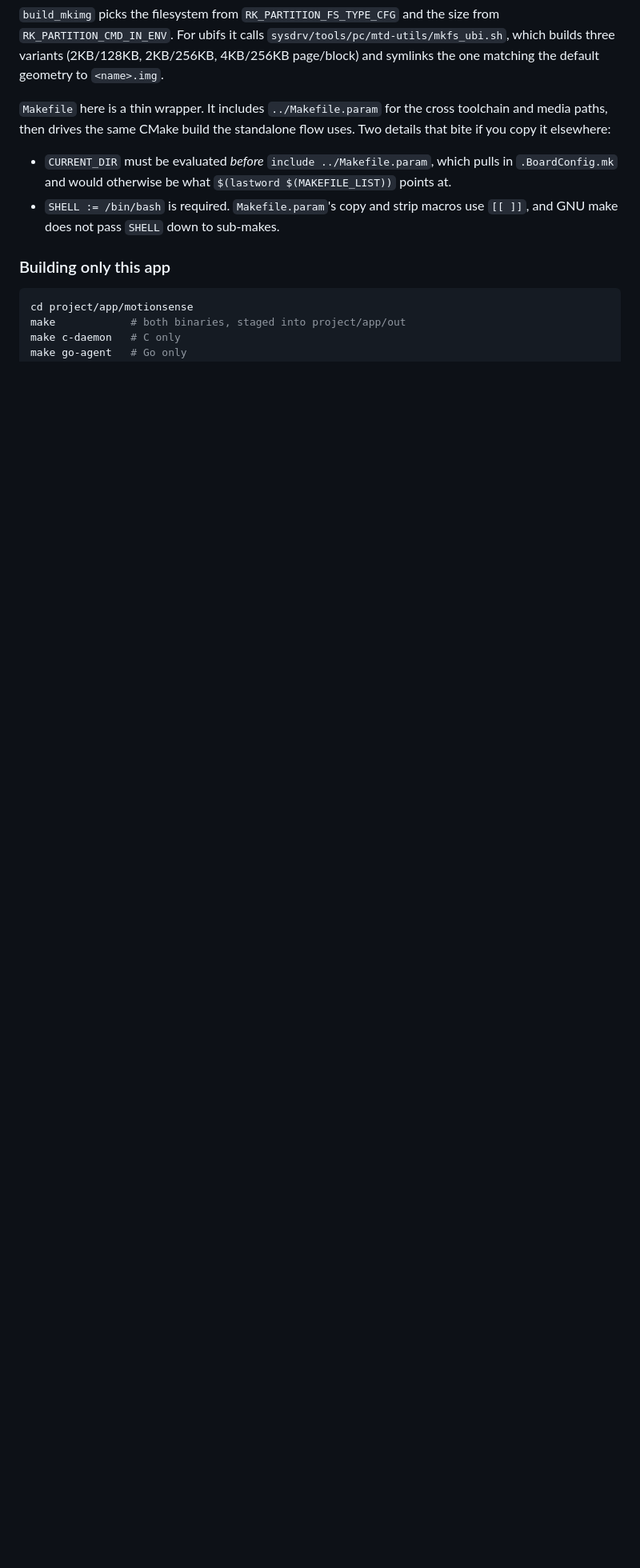
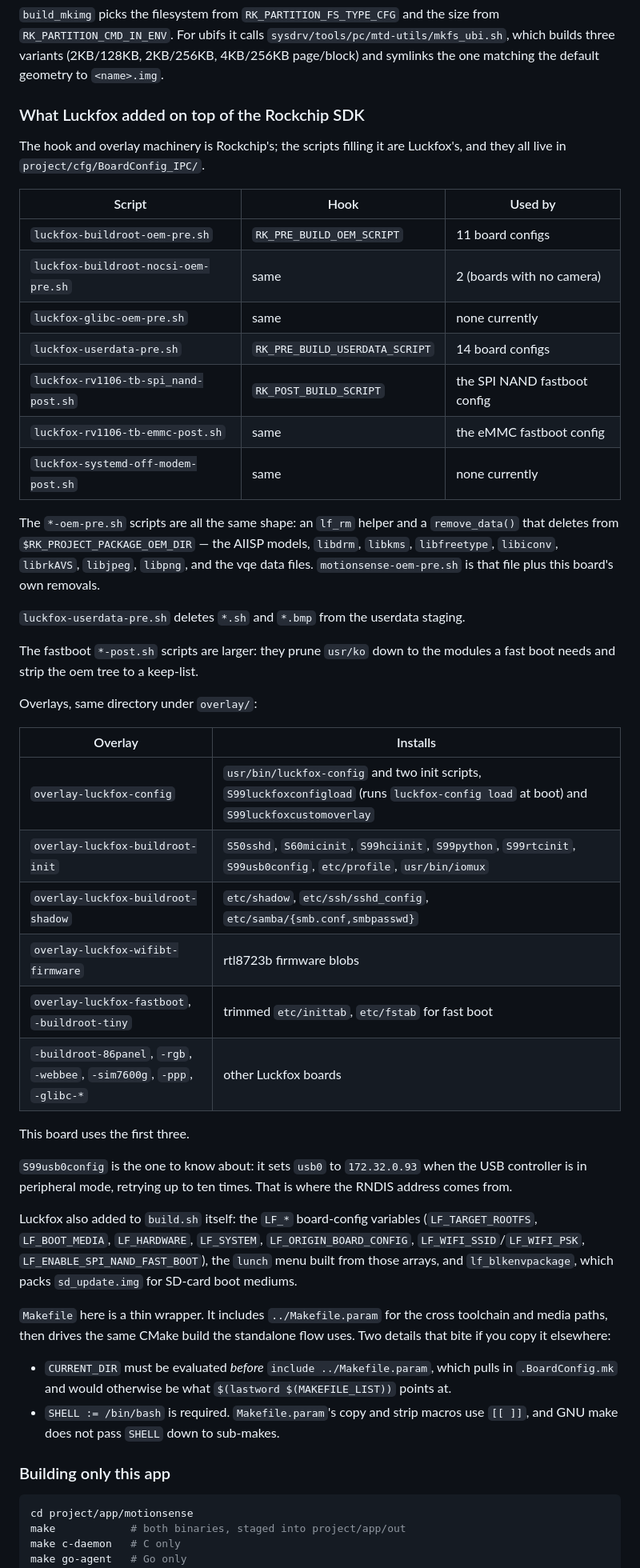
Before and after one commit to zhu30844/MontionSense, a Markdown page: BUILD.md, the part around the change. Shown at 80% size. GitHub-like rendering; blank space fills up the shorter version.

Commit message:
Name the Luckfox scripts the build chain actually runs
The hook and overlay machinery is Rockchip's, but every script filling it is
Luckfox's, and BUILD.md described the mechanism without naming any of them.
Someone tracing why a file is or is not in their image had no way in.

Both tables are now enumerated from the tree: the seven hook scripts in
project/cfg/BoardConfig_IPC with which hook each answers and how many board
configs use it, and the seventeen overlay directories with what each installs.
The three this board uses are called out.

Records what the *-oem-pre.sh scripts have in common, since motionsense-oem-pre.sh
is derived from one: an lf_rm helper and a remove_data() deleting the AIISP
models, libdrm, libkms, libfreetype, libiconv, librkAVS, libjpeg, libpng and
the vqe data from the oem staging.

Also S99usb0config, which is where 172.32.0.93 comes from — worth knowing
before wondering why an RNDIS address appears — and the LF_* variables and
lf_blkenvpackage that Luckfox added to build.sh itself.

Counts verified against the tree rather than recalled.

Co-Authored-By: Claude Opus 5 <noreply@anthropic.com>

```diff
--- a/BUILD.md
+++ b/BUILD.md
@@ -114,6 +114,55 @@ size from `RK_PARTITION_CMD_IN_ENV`. For ubifs it calls
 `sysdrv/tools/pc/mtd-utils/mkfs_ubi.sh`, which builds three variants (2KB/128KB,
 2KB/256KB, 4KB/256KB page/block) and symlinks the one matching the default
 geometry to `<name>.img`.
+
+### What Luckfox added on top of the Rockchip SDK
+
+The hook and overlay machinery is Rockchip's; the scripts filling it are
+Luckfox's, and they all live in `project/cfg/BoardConfig_IPC/`.
+
+| Script | Hook | Used by |
+|---|---|---|
+| `luckfox-buildroot-oem-pre.sh` | `RK_PRE_BUILD_OEM_SCRIPT` | 11 board configs |
+| `luckfox-buildroot-nocsi-oem-pre.sh` | same | 2 (boards with no camera) |
+| `luckfox-glibc-oem-pre.sh` | same | none currently |
+| `luckfox-userdata-pre.sh` | `RK_PRE_BUILD_USERDATA_SCRIPT` | 14 board configs |
+| `luckfox-rv1106-tb-spi_nand-post.sh` | `RK_POST_BUILD_SCRIPT` | the SPI NAND fastboot config |
+| `luckfox-rv1106-tb-emmc-post.sh` | same | the eMMC fastboot config |
+| `luckfox-systemd-off-modem-post.sh` | same | none currently |
+
+The `*-oem-pre.sh` scripts are all the same shape: an `lf_rm` helper and a
+`remove_data()` that deletes from `$RK_PROJECT_PACKAGE_OEM_DIR` — the AIISP
+models, `libdrm`, `libkms`, `libfreetype`, `libiconv`, `librkAVS`, `libjpeg`,
+`libpng`, and the vqe data files. `motionsense-oem-pre.sh` is that file plus
+this board's own removals.
+
+`luckfox-userdata-pre.sh` deletes `*.sh` and `*.bmp` from the userdata staging.
+
+The fastboot `*-post.sh` scripts are larger: they prune `usr/ko` down to the
+modules a fast boot needs and strip the oem tree to a keep-list.
+
+Overlays, same directory under `overlay/`:
+
+| Overlay | Installs |
+|---|---|
+| `overlay-luckfox-config` | `usr/bin/luckfox-config` and two init scripts, `S99luckfoxconfigload` (runs `luckfox-config load` at boot) and `S99luckfoxcustomoverlay` |
+| `overlay-luckfox-buildroot-init` | `S50sshd`, `S60micinit`, `S99hciinit`, `S99python`, `S99rtcinit`, `S99usb0config`, `etc/profile`, `usr/bin/iomux` |
+| `overlay-luckfox-buildroot-shadow` | `etc/shadow`, `etc/ssh/sshd_config`, `etc/samba/{smb.conf,smbpasswd}` |
+| `overlay-luckfox-wifibt-firmware` | rtl8723b firmware blobs |
+| `overlay-luckfox-fastboot`, `-buildroot-tiny` | trimmed `etc/inittab`, `etc/fstab` for fast boot |
+| `-buildroot-86panel`, `-rgb`, `-webbee`, `-sim7600g`, `-ppp`, `-glibc-*` | other Luckfox boards |
+
+This board uses the first three.
+
+`S99usb0config` is the one to know about: it sets `usb0` to `172.32.0.93` when
+the USB controller is in peripheral mode, retrying up to ten times. That is
+where the RNDIS address comes from.
+
+Luckfox also added to `build.sh` itself: the `LF_*` board-config variables
+(`LF_TARGET_ROOTFS`, `LF_BOOT_MEDIA`, `LF_HARDWARE`, `LF_SYSTEM`,
+`LF_ORIGIN_BOARD_CONFIG`, `LF_WIFI_SSID`/`LF_WIFI_PSK`,
+`LF_ENABLE_SPI_NAND_FAST_BOOT`), the `lunch` menu built from those arrays, and
+`lf_blkenvpackage`, which packs `sd_update.img` for SD-card boot mediums.
 
 `Makefile` here is a thin wrapper. It includes `../Makefile.param` for the
 cross toolchain and media paths, then drives the same CMake build the
```
